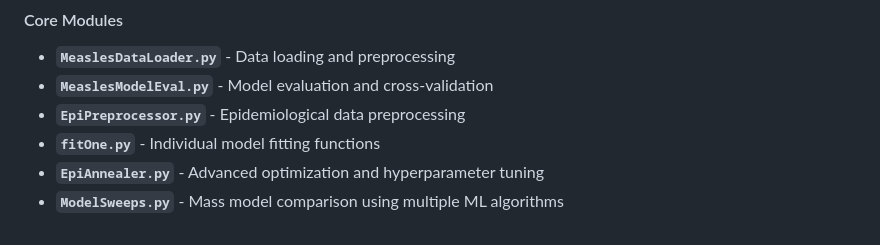
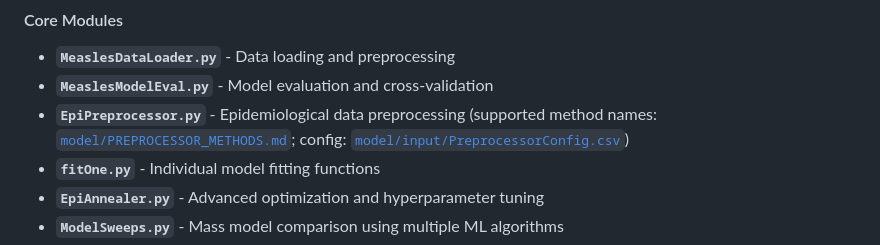
Before and after one commit to concentricbyginkgo/measles_forecasting, a Markdown page: README.md, the part around the change. Rendered like a GitHub page.

```diff
--- a/README.md
+++ b/README.md
@@ -142,7 +142,7 @@ The repository includes several Python modules and Jupyter notebooks:
 #### Core Modules
 - **`MeaslesDataLoader.py`** - Data loading and preprocessing
 - **`MeaslesModelEval.py`** - Model evaluation and cross-validation
-- **`EpiPreprocessor.py`** - Epidemiological data preprocessing
+- **`EpiPreprocessor.py`** - Epidemiological data preprocessing (supported method names: [`model/PREPROCESSOR_METHODS.md`](model/PREPROCESSOR_METHODS.md); config: [`model/input/PreprocessorConfig.csv`](model/input/PreprocessorConfig.csv))
 - **`fitOne.py`** - Individual model fitting functions
 - **`EpiAnnealer.py`** - Advanced optimization and hyperparameter tuning
 - **`ModelSweeps.py`** - Mass model comparison using multiple ML algorithms
```
Also changed, not shown: data_ingestion_pipeline/MODEL_INPUT_SCHEMA.md (+1 -1 lines), model/PREPROCESSOR_METHODS.md (added, +97 -0 lines).
